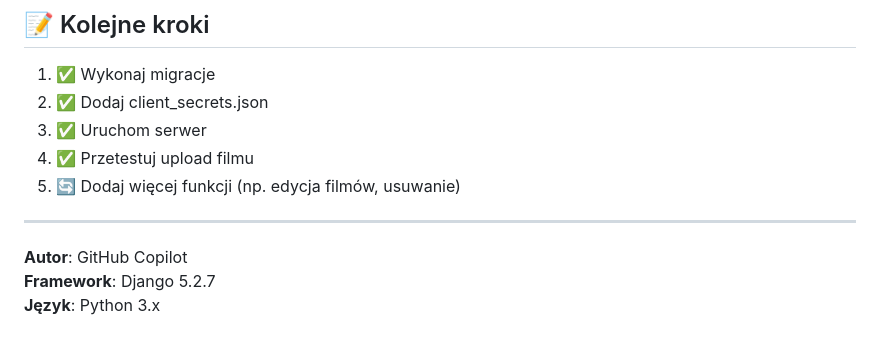
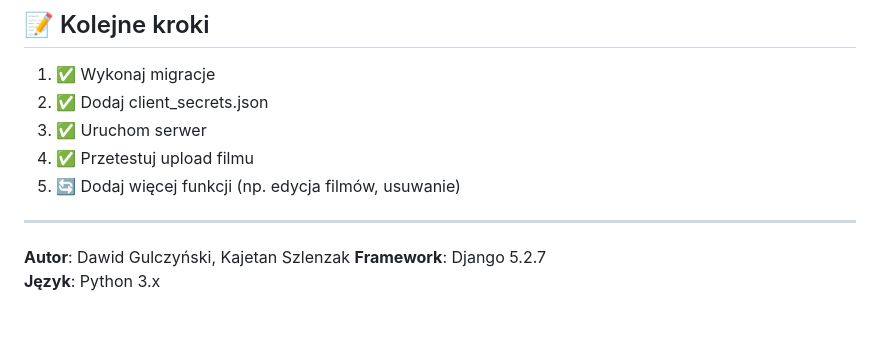
Before and after one commit to dawid-gulczynski/YoutubeUploaderApp, a Markdown page: YoutubeUploaderApp/README.md, the part around the change. Drawn GitHub-style.

Commit message:
docs: add authors

```diff
--- a/YoutubeUploaderApp/README.md
+++ b/YoutubeUploaderApp/README.md
@@ -169,6 +169,6 @@ Czytelne URL-e dzięki wzorcom w `urls.py`.
 
 ---
 
-**Autor**: GitHub Copilot
+**Autor**: Dawid Gulczyński, Kajetan Szlenzak
 **Framework**: Django 5.2.7
 **Język**: Python 3.x
```
